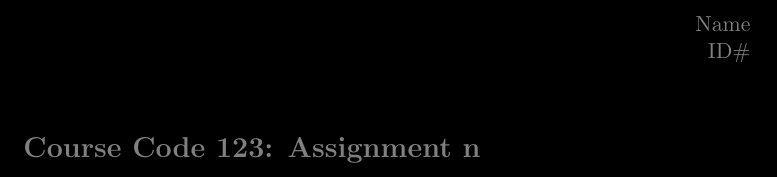
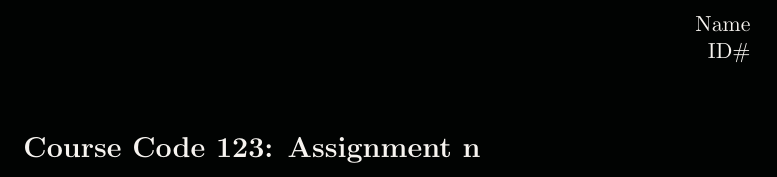
Before and after one commit to g3-matheson/myutils, a LaTeX document (tex/Template.tex, which reads tex/kat.sty): part of the page, cut so that both start at the same text. Compiled offline with pdfLaTeX.

Commit message:
kat.sty updates: added colors and examples

```diff
--- a/tex/Template.tex
+++ b/tex/Template.tex
@@ -1,98 +1,5 @@
 \documentclass[11pt, oneside]{article}   	% use "amsart" instead of "article" for AMSLaTeX format
-
-\usepackage{amsmath}
-\usepackage{amssymb}
-\usepackage{mathtools}
-\usepackage[hmargin = 2cm, vmargin = 2cm]{geometry}
-\usepackage{hyperref} % allows you to have URLs
-\usepackage{graphicx}
-
-\hypersetup{
-    colorlinks=true,
-    linkcolor=blue,
-    % you could theoretically write notes that refer to themselves as links
-    filecolor=magenta,
-    urlcolor=blue,
-}
-
-%%% optional packages,
-%% based on what is needed in the document
-%% they are all covered below.
-\usepackage{enumerate}
-
-% author's signature
-\raggedbottom
-
-% never understood the point of these, but you can put them in if you want
-\setlength{\parindent}{0pt}  % paragraph indentation
-\setlength{\parskip}{0pt}    % space between paragraphs
-
-% pretty math letters
-\newcommand{\bR}{\mathbb{R}} % real numbers
-\newcommand{\bQ}{\mathbb{Q}} % rationals
-\newcommand{\bQc}{\mathbb{Q}^c} % irrationals
-\newcommand{\bN}{\mathbb{N}} % natural numbers (1,2,3....)
-\newcommand{\bNo}{\mathbb{N}_0} % (0,1,2,..) \bNo \st o:char
-\newcommand{\bZ}{\mathbb{Z}} % integers
-\newcommand{\bP}{\mathbb{P}} % probability
-\newcommand{\bE}{\mathbb{E}} % expectation
-\newcommand{\cA}{\mathcal{A}} % pretty A for set of sets
-\newcommand{\cS}{\mathcal{S}} % support
-\newcommand{\cT}{\mathcal{T}}
-\newcommand{\cR}{\mathcal{R}}
-\newcommand{\cD}{\mathcal{D}}
-\newcommand{\cI}{\mathcal{I}}
-\newcommand{\cX}{\mathcal{X}}
-\newcommand{\cP}{\mathcal{P}}
-\newcommand{\cO}{\mathcal{O}}
-
-\newcommand{\xstar}{x^{\star}}
-% add your own if you want, i this is already quite a list
-
-% fancy proof ending
-\newcommand{\qed}{\hfill $\blacksquare$}
-
-% declare words in $math$ that look nice
-\DeclareMathOperator{\var}{Var}
-\DeclareMathOperator{\diag}{diag}
-\DeclareMathOperator{\argmax}{argmax}
-
-% auto-sizing brackets
-% use inside math environments only
-% if only text needed, use $\bp{\text{...}}$
-\newcommand{\bp}[1]{\left( #1 \right)}
-\newcommand{\bb}[1]{\left[ #1 \right]}
-\newcommand{\bc}[1]{\left\{ #1 \right \}}
-\newcommand{\ba}[1]{\left| #1 \right|}
-\newcommand{\baa}[1]{\left|| #1 \right||}
-\newcommand{\baainf}[1]{\baa{#1}_{\infty}}
-
-
-% use these to make the .pdf background darker or another color
-% look at docs for colors or make your own:
-% \definecolor{string name}{RGB}{int r,b,g in [0,255]}
-\usepackage{xcolor}
-\pagecolor{black} %% background
-\color{gray} %% font
-
-%%%% algoritms packages
-\usepackage{algorithm}
-% [noend] gets rid of lines like "end function"
-\usepackage[noend]{algpseudocode}
-\algrenewcommand\textproc{} % function names not capslock
-\renewcommand{\thealgorithm}{} % removes algo numbering
-% for each command (\ForEach --> \EndFor)
-\algnewcommand\algorithmicforeach{\textbf{for each}}
-\algdef{S}[FOR]{ForEach}[1]{\algorithmicforeach\ #1\ \algorithmicdo}
-
-\usepackage{fancyvrb}
-
-%% Figure example
-%\begin{figure}[h!]
-%    \centering
-%    \includegraphics[width=0.7\textwidth]{Q2a.png}
-%\end{figure}
-
+\usepackage{kat}
 
 %%%%%
 \begin{document} \pagestyle{empty}
--- a/tex/kat.sty
+++ b/tex/kat.sty
@@ -78,8 +78,21 @@
 % look at docs for colors or make your own:
 % \definecolor{string name}{RGB}{int r,b,g in [0,255]}
 \usepackage{xcolor}
-\pagecolor{black} %% background
-\color{gray} %% font
+\definecolor{charcoal}{RGB}{1, 3, 2}
+\definecolor{paper}{RGB}{212, 212, 203}
+\definecolor{forest}{RGB}{6, 26, 2}
+\definecolor{strawberry}{RGB}{232, 70, 70}
+\definecolor{tinged}{RGB}{247, 244, 240}
+\definecolor{myblue}{RGB}{33, 97, 217}
+\definecolor{mygreen}{RGB}{16, 133, 47}
+
+\newcommand{\tred}[1]{\textcolor{strawberry}{#1}}
+\newcommand{\tgreen}[1]{\textcolor{mygreen}{#1}}
+\newcommand{\tblue}[1]{\textcolor{myblue}{#1}}
+
+\newcommand{\mypagecolor}{charcoal}
+\pagecolor{charcoal} %% background
+\color{tinged} %% font
 
 %%%% algoritms packages
 \usepackage{algorithm}
```
Also changed, not shown: tex/kat.sty (63 more changed lines).
